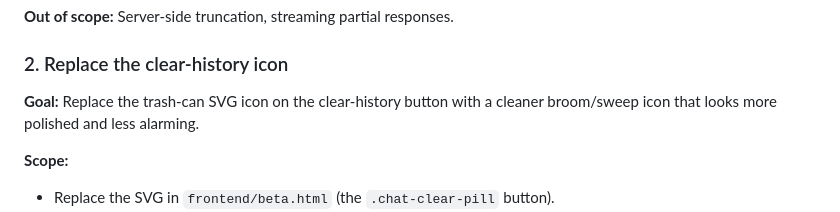
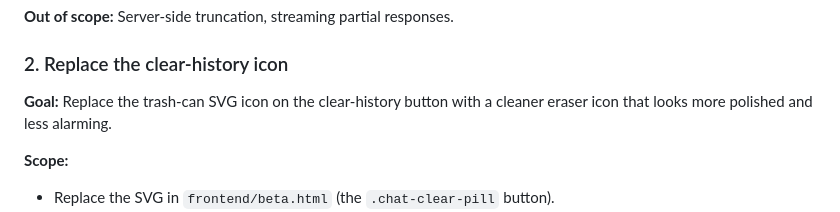
Before and after one commit to yourexpress/homepage_ai_assistant, a Markdown page: docs/IMPLEMENTATION_PLAN.md, the part around the change. Drawn GitHub-style.

Commit message:
Update IMPLEMENTATION_PLAN.md to reflect eraser icon choice
Agent-Logs-Url: https://github.com/yourexpress/homepage_ai_assistant/sessions/492e341b-98ee-486a-af6e-2fab59d1bbe9

Co-authored-by: yourexpress <18003939+yourexpress@users.noreply.github.com>

```diff
--- a/docs/IMPLEMENTATION_PLAN.md
+++ b/docs/IMPLEMENTATION_PLAN.md
@@ -64,7 +64,7 @@ forcing them to scroll past large blocks of text.
 ### 2. Replace the clear-history icon
 
 **Goal:** Replace the trash-can SVG icon on the clear-history button with a
-cleaner broom/sweep icon that looks more polished and less alarming.
+cleaner eraser icon that looks more polished and less alarming.
 
 **Scope:**
 - Replace the SVG in `frontend/beta.html` (the `.chat-clear-pill` button).
```
